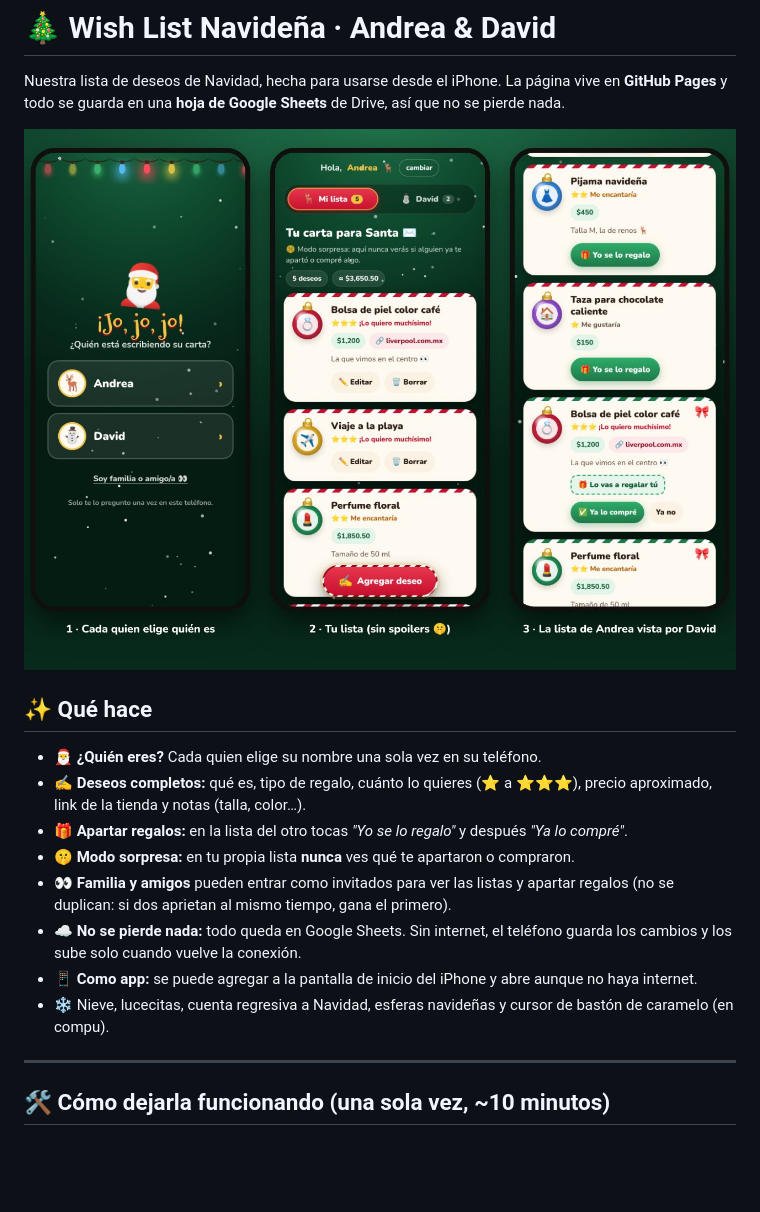
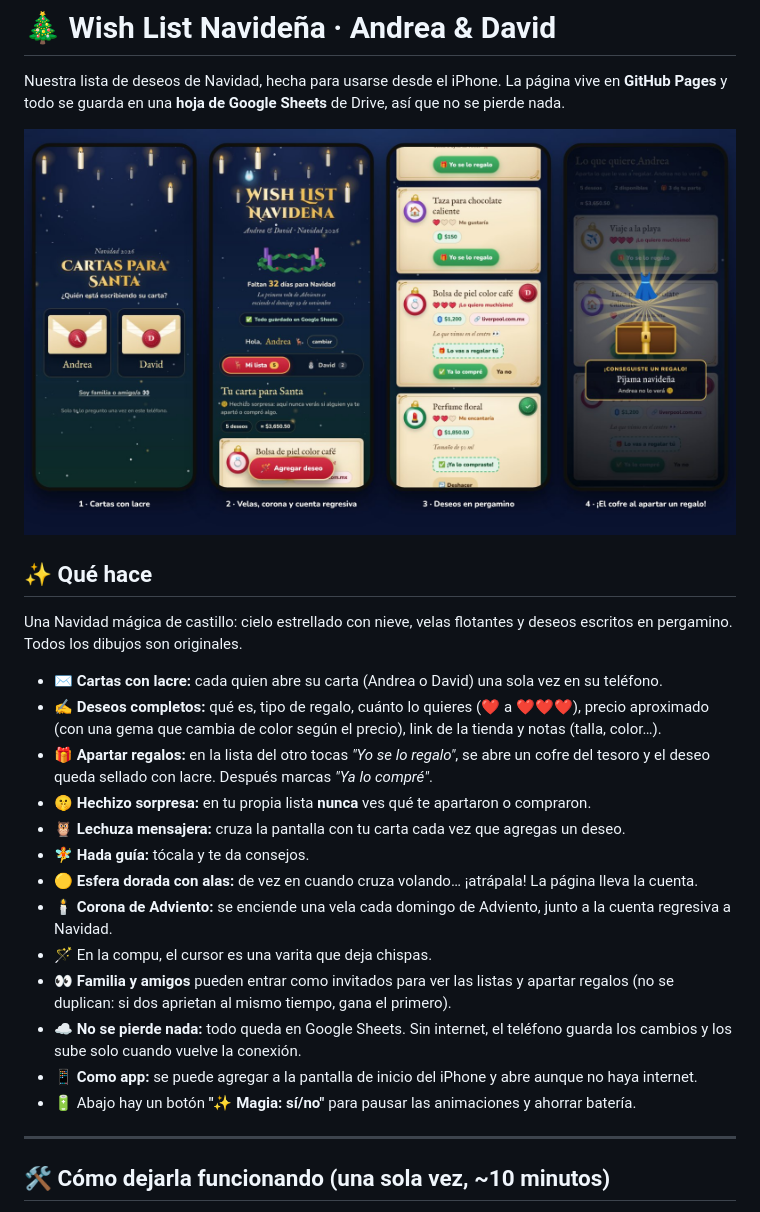
Before and after one commit to zuicagerman-eng/Html-wishlist-, a Markdown page: README.md, the part around the change. Rendered like a GitHub page; pictures changed too: docs/vista-previa.jpg; blank space fills up the shorter version.

```diff
--- a/README.md
+++ b/README.md
@@ -7,14 +7,21 @@ La página vive en **GitHub Pages** y todo se guarda en una **hoja de Google She
 
 ## ✨ Qué hace
 
-- 🎅 **¿Quién eres?** Cada quien elige su nombre una sola vez en su teléfono.
-- ✍️ **Deseos completos:** qué es, tipo de regalo, cuánto lo quieres (⭐ a ⭐⭐⭐), precio aproximado, link de la tienda y notas (talla, color…).
-- 🎁 **Apartar regalos:** en la lista del otro tocas *"Yo se lo regalo"* y después *"Ya lo compré"*.
-- 🤫 **Modo sorpresa:** en tu propia lista **nunca** ves qué te apartaron o compraron.
+Una Navidad mágica de castillo: cielo estrellado con nieve, velas flotantes y deseos escritos en pergamino. Todos los dibujos son originales.
+
+- ✉️ **Cartas con lacre:** cada quien abre su carta (Andrea o David) una sola vez en su teléfono.
+- ✍️ **Deseos completos:** qué es, tipo de regalo, cuánto lo quieres (❤️ a ❤️❤️❤️), precio aproximado (con una gema que cambia de color según el precio), link de la tienda y notas (talla, color…).
+- 🎁 **Apartar regalos:** en la lista del otro tocas *"Yo se lo regalo"*, se abre un cofre del tesoro y el deseo queda sellado con lacre. Después marcas *"Ya lo compré"*.
+- 🤫 **Hechizo sorpresa:** en tu propia lista **nunca** ves qué te apartaron o compraron.
+- 🦉 **Lechuza mensajera:** cruza la pantalla con tu carta cada vez que agregas un deseo.
+- 🧚 **Hada guía:** tócala y te da consejos.
+- 🟡 **Esfera dorada con alas:** de vez en cuando cruza volando… ¡atrápala! La página lleva la cuenta.
+- 🕯️ **Corona de Adviento:** se enciende una vela cada domingo de Adviento, junto a la cuenta regresiva a Navidad.
+- 🪄 En la compu, el cursor es una varita que deja chispas.
 - 👀 **Familia y amigos** pueden entrar como invitados para ver las listas y apartar regalos (no se duplican: si dos aprietan al mismo tiempo, gana el primero).
 - ☁️ **No se pierde nada:** todo queda en Google Sheets. Sin internet, el teléfono guarda los cambios y los sube solo cuando vuelve la conexión.
 - 📱 **Como app:** se puede agregar a la pantalla de inicio del iPhone y abre aunque no haya internet.
-- ❄️ Nieve, lucecitas, cuenta regresiva a Navidad, esferas navideñas y cursor de bastón de caramelo (en compu).
+- 🔋 Abajo hay un botón **"✨ Magia: sí/no"** para pausar las animaciones y ahorrar batería.
 
 ---
 
```
Also changed, not shown: icons/apple-touch-icon.png, icons/icon-192.png, icons/icon-512.png, 4 other files.
